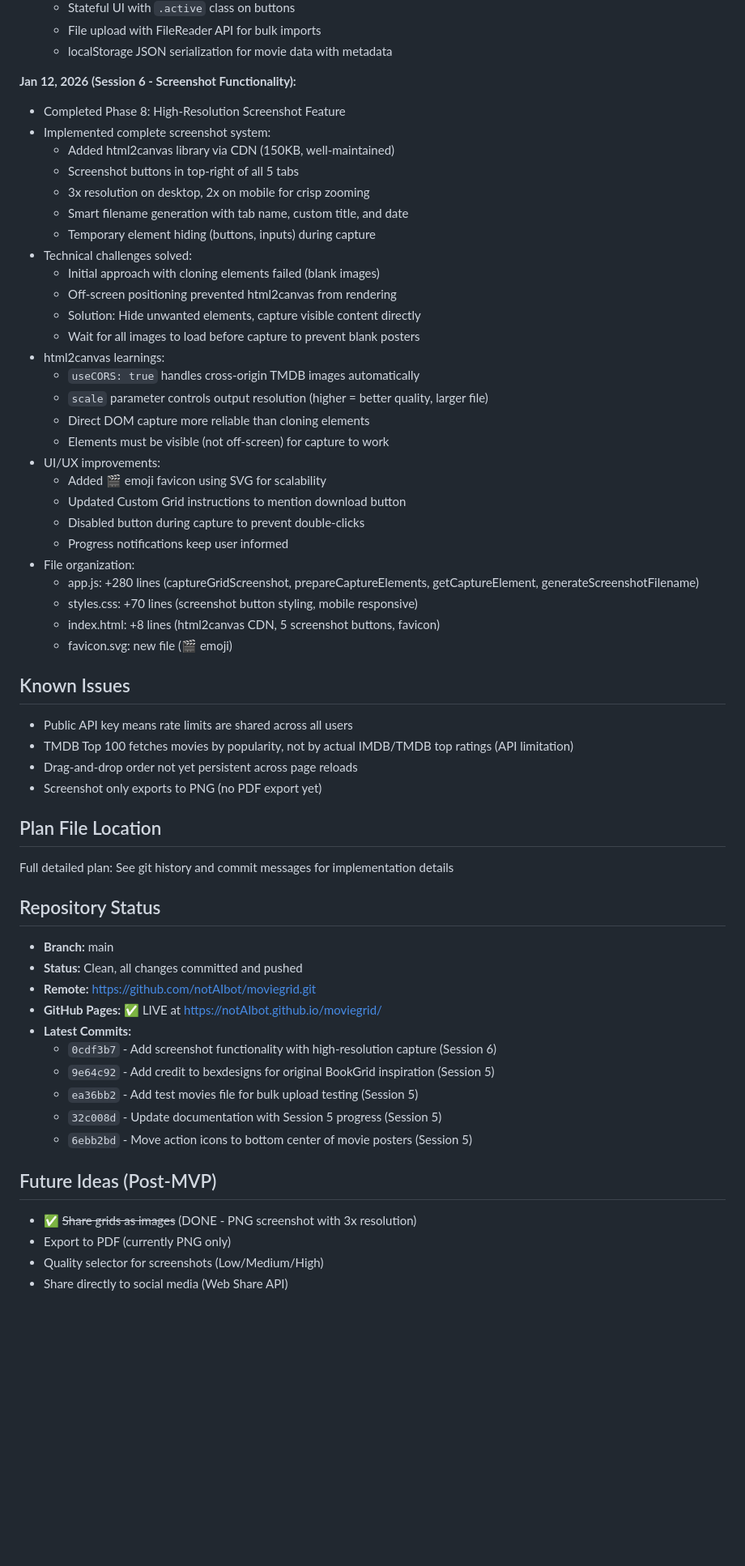
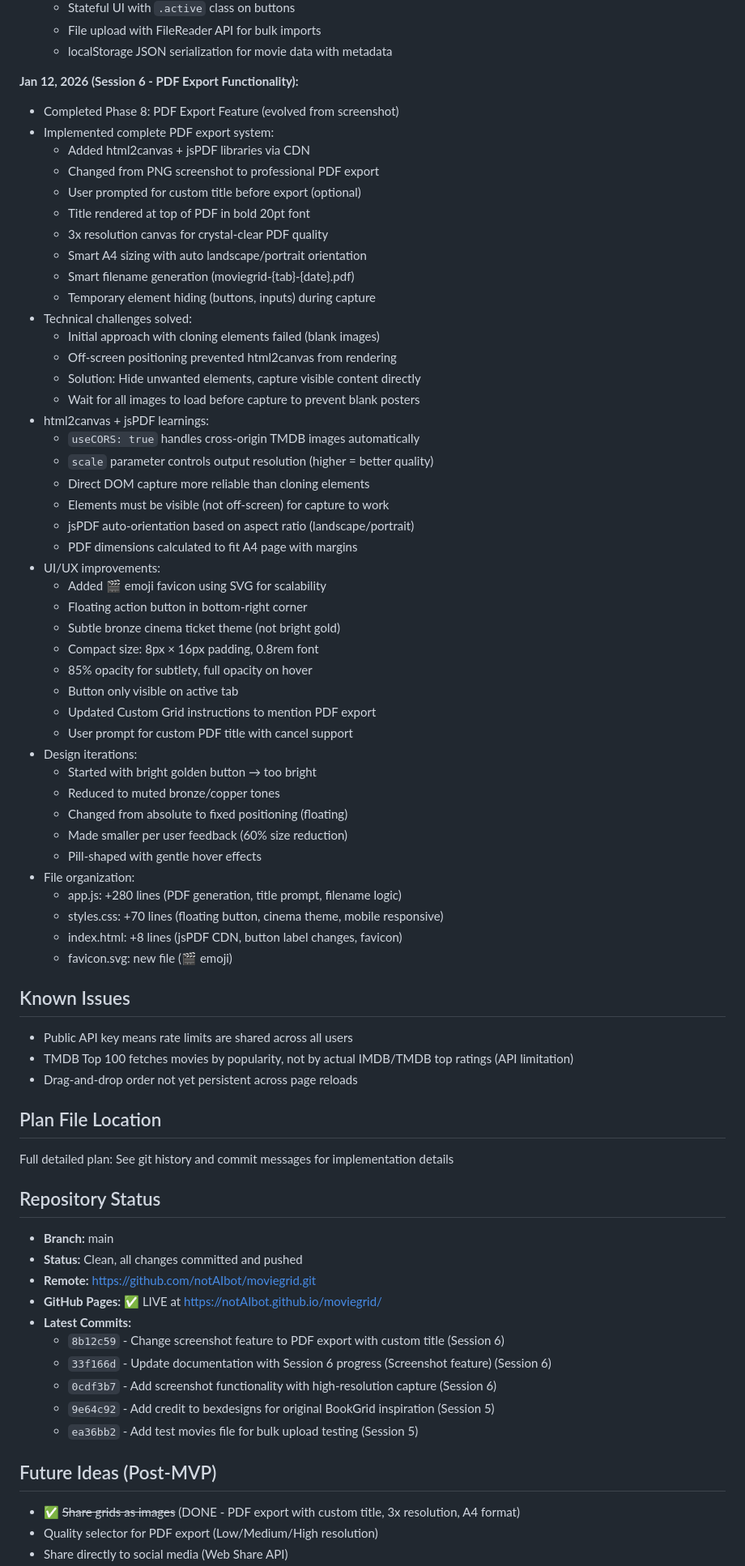
Before and after one commit to notAIbot/moviegrid, a Markdown page: CLAUDE.md, the part around one of its changes. Shown at 81% size. Rendered like a GitHub page; blank space fills up the shorter version.

```diff
--- a/CLAUDE.md
+++ b/CLAUDE.md
@@ -447,40 +457,54 @@ const gridState = {
   - File upload with FileReader API for bulk imports
   - localStorage JSON serialization for movie data with metadata
 
-**Jan 12, 2026 (Session 6 - Screenshot Functionality):**
-- Completed Phase 8: High-Resolution Screenshot Feature
-- Implemented complete screenshot system:
-  - Added html2canvas library via CDN (150KB, well-maintained)
-  - Screenshot buttons in top-right of all 5 tabs
-  - 3x resolution on desktop, 2x on mobile for crisp zooming
-  - Smart filename generation with tab name, custom title, and date
+**Jan 12, 2026 (Session 6 - PDF Export Functionality):**
+- Completed Phase 8: PDF Export Feature (evolved from screenshot)
+- Implemented complete PDF export system:
+  - Added html2canvas + jsPDF libraries via CDN
+  - Changed from PNG screenshot to professional PDF export
+  - User prompted for custom title before export (optional)
+  - Title rendered at top of PDF in bold 20pt font
+  - 3x resolution canvas for crystal-clear PDF quality
+  - Smart A4 sizing with auto landscape/portrait orientation
+  - Smart filename generation (moviegrid-{tab}-{date}.pdf)
   - Temporary element hiding (buttons, inputs) during capture
 - Technical challenges solved:
   - Initial approach with cloning elements failed (blank images)
   - Off-screen positioning prevented html2canvas from rendering
   - Solution: Hide unwanted elements, capture visible content directly
   - Wait for all images to load before capture to prevent blank posters
-- html2canvas learnings:
+- html2canvas + jsPDF learnings:
   - `useCORS: true` handles cross-origin TMDB images automatically
-  - `scale` parameter controls output resolution (higher = better quality, larger file)
+  - `scale` parameter controls output resolution (higher = better quality)
   - Direct DOM capture more reliable than cloning elements
   - Elements must be visible (not off-screen) for capture to work
+  - jsPDF auto-orientation based on aspect ratio (landscape/portrait)
+  - PDF dimensions calculated to fit A4 page with margins
 - UI/UX improvements:
   - Added 🎬 emoji favicon using SVG for scalability
-  - Updated Custom Grid instructions to mention download button
-  - Disabled button during capture to prevent double-clicks
-  - Progress notifications keep user informed
+  - Floating action button in bottom-right corner
+  - Subtle bronze cinema ticket theme (not bright gold)
+  - Compact size: 8px × 16px padding, 0.8rem font
+  - 85% opacity for subtlety, full opacity on hover
+  - Button only visible on active tab
+  - Updated Custom Grid instructions to mention PDF export
+  - User prompt for custom PDF title with cancel support
+- Design iterations:
+  - Started with bright golden button → too bright
+  - Reduced to muted bronze/copper tones
+  - Changed from absolute to fixed positioning (floating)
+  - Made smaller per user feedback (60% size reduction)
+  - Pill-shaped with gentle hover effects
 - File organization:
-  - app.js: +280 lines (captureGridScreenshot, prepareCaptureElements, getCaptureElement, generateScreenshotFilename)
-  - styles.css: +70 lines (screenshot button styling, mobile responsive)
-  - index.html: +8 lines (html2canvas CDN, 5 screenshot buttons, favicon)
+  - app.js: +280 lines (PDF generation, title prompt, filename logic)
+  - styles.css: +70 lines (floating button, cinema theme, mobile responsive)
+  - index.html: +8 lines (jsPDF CDN, button label changes, favicon)
   - favicon.svg: new file (🎬 emoji)
 
 ## Known Issues
 - Public API key means rate limits are shared across all users
 - TMDB Top 100 fetches movies by popularity, not by actual IMDB/TMDB top ratings (API limitation)
 - Drag-and-drop order not yet persistent across page reloads
-- Screenshot only exports to PNG (no PDF export yet)
 
 ## Plan File Location
 Full detailed plan: See git history and commit messages for implementation details
@@ -491,14 +515,13 @@ Full detailed plan: See git history and commit messages for implementation detai
 - **Remote:** https://github.com/notAIbot/moviegrid.git
 - **GitHub Pages:** ✅ LIVE at https://notAIbot.github.io/moviegrid/
 - **Latest Commits:**
+  - `8b12c59` - Change screenshot feature to PDF export with custom title (Session 6)
+  - `33f166d` - Update documentation with Session 6 progress (Screenshot feature) (Session 6)
   - `0cdf3b7` - Add screenshot functionality with high-resolution capture (Session 6)
   - `9e64c92` - Add credit to bexdesigns for original BookGrid inspiration (Session 5)
   - `ea36bb2` - Add test movies file for bulk upload testing (Session 5)
-  - `32c008d` - Update documentation with Session 5 progress (Session 5)
-  - `6ebb2bd` - Move action icons to bottom center of movie posters (Session 5)
 
 ## Future Ideas (Post-MVP)
-- ✅ ~~Share grids as images~~ (DONE - PNG screenshot with 3x resolution)
-- Export to PDF (currently PNG only)
-- Quality selector for screenshots (Low/Medium/High)
+- ✅ ~~Share grids as images~~ (DONE - PDF export with custom title, 3x resolution, A4 format)
+- Quality selector for PDF export (Low/Medium/High resolution)
 - Share directly to social media (Web Share API)
```
Also changed, not shown: other parts of CLAUDE.md (+28 -17 lines).
